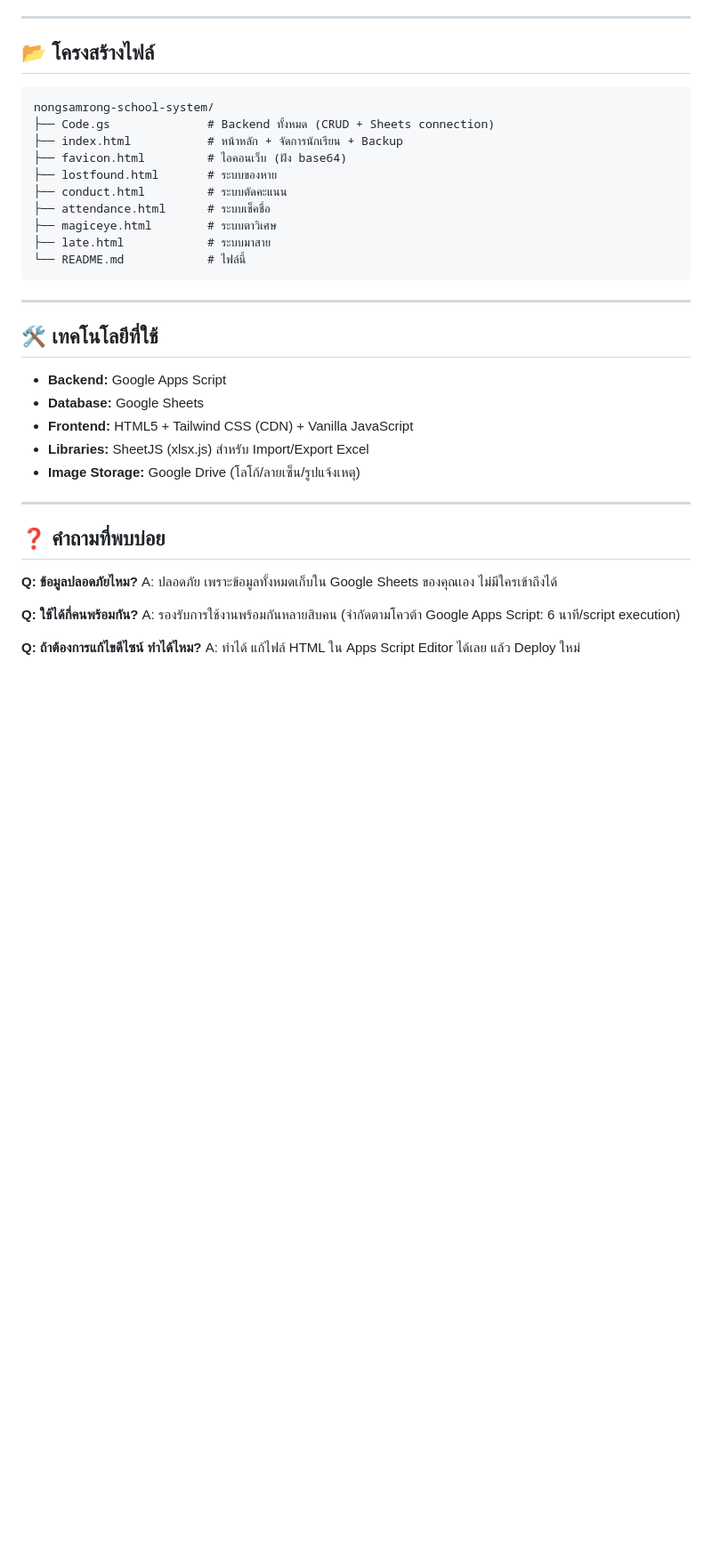
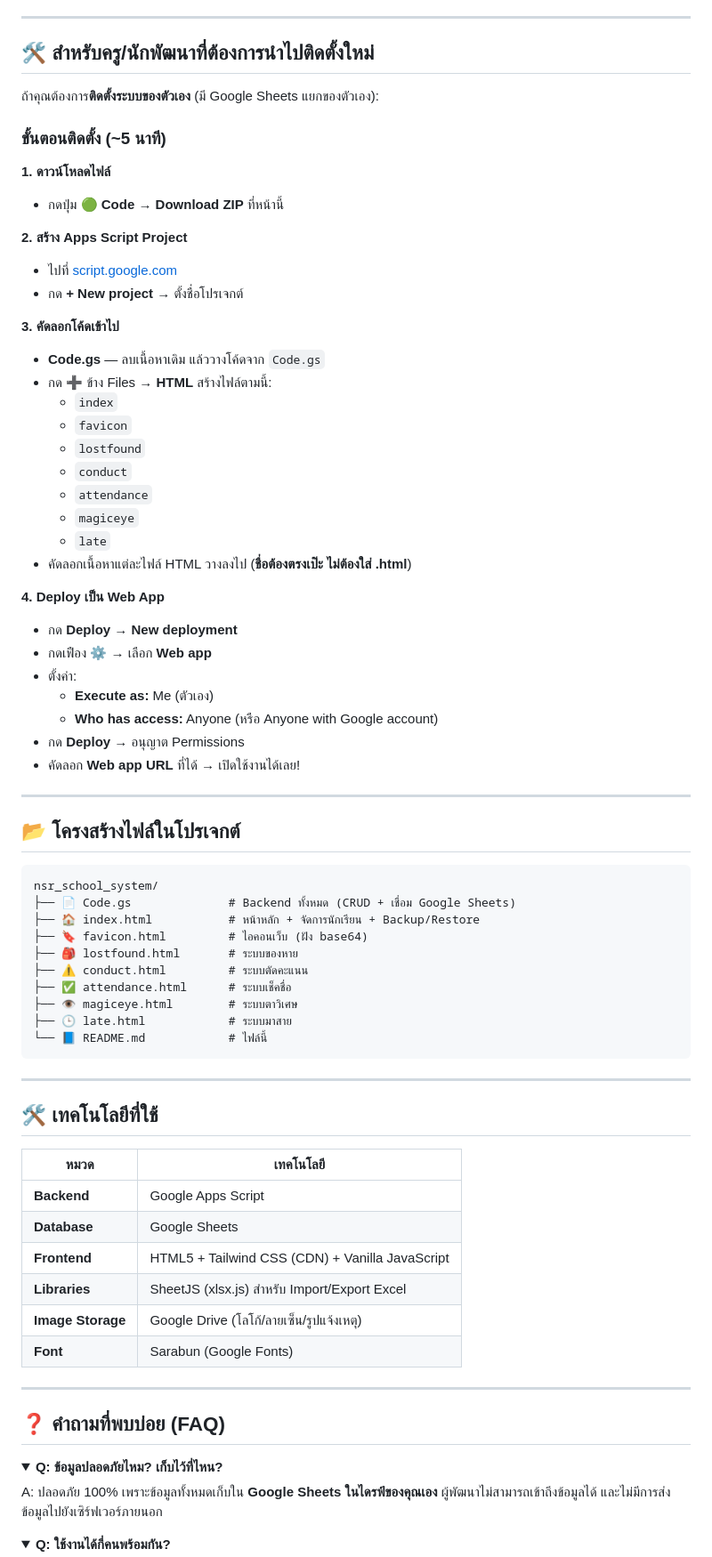
Before and after one commit to nsrschool/nsr_school_system, a Markdown page: README.md, the part around one of its changes. Shown at 89% size. Rendered like a GitHub page; folded sections open; blank space fills up the shorter version.

````diff
--- a/README.md
+++ b/README.md
@@ -71,41 +72,80 @@
 
 ---
 
-## 📂 โครงสร้างไฟล์
+## 🛠️ สำหรับครู/นักพัฒนาที่ต้องการนำไปติดตั้งใหม่
+
+ถ้าคุณต้องการ**ติดตั้งระบบของตัวเอง** (มี Google Sheets แยกของตัวเอง):
+
+### ขั้นตอนติดตั้ง (~5 นาที)
+
+**1. ดาวน์โหลดไฟล์**
+- กดปุ่ม 🟢 **Code** → **Download ZIP** ที่หน้านี้
+
+**2. สร้าง Apps Script Project**
+- ไปที่ [script.google.com](https://script.google.com)
+- กด **+ New project** → ตั้งชื่อโปรเจกต์
+
+**3. คัดลอกโค้ดเข้าไป**
+- **Code.gs** — ลบเนื้อหาเดิม แล้ววางโค้ดจาก `Code.gs`
+- กด ➕ ข้าง Files → **HTML** สร้างไฟล์ตามนี้:
+  - `index`
+  - `favicon`
+  - `lostfound`
+  - `conduct`
+  - `attendance`
+  - `magiceye`
+  - `late`
+- คัดลอกเนื้อหาแต่ละไฟล์ HTML วางลงไป (**ชื่อต้องตรงเป๊ะ ไม่ต้องใส่ .html**)
+
+**4. Deploy เป็น Web App**
+- กด **Deploy** → **New deployment**
+- กดเฟือง ⚙️ → เลือก **Web app**
+- ตั้งค่า:
+  - **Execute as:** Me (ตัวเอง)
+  - **Who has access:** Anyone (หรือ Anyone with Google account)
+- กด **Deploy** → อนุญาต Permissions
+- คัดลอก **Web app URL** ที่ได้ → เปิดใช้งานได้เลย!
+
+---
+
+## 📂 โครงสร้างไฟล์ในโปรเจกต์
 
 ```
-nongsamrong-school-system/
-├── Code.gs              # Backend ทั้งหมด (CRUD + Sheets connection)
-├── index.html           # หน้าหลัก + จัดการนักเรียน + Backup
-├── favicon.html         # ไอคอนเว็บ (ฝัง base64)
-├── lostfound.html       # ระบบของหาย
-├── conduct.html         # ระบบตัดคะแนน
-├── attendance.html      # ระบบเช็คชื่อ
-├── magiceye.html        # ระบบตาวิเศษ
-├── late.html            # ระบบมาสาย
-└── README.md            # ไฟล์นี้
+nsr_school_system/
+├── 📄 Code.gs              # Backend ทั้งหมด (CRUD + เชื่อม Google Sheets)
+├── 🏠 index.html           # หน้าหลัก + จัดการนักเรียน + Backup/Restore
+├── 🔖 favicon.html         # ไอคอนเว็บ (ฝัง base64)
+├── 🎒 lostfound.html       # ระบบของหาย
+├── ⚠️ conduct.html         # ระบบตัดคะแนน
+├── ✅ attendance.html      # ระบบเช็คชื่อ
+├── 👁️ magiceye.html        # ระบบตาวิเศษ
+├── 🕒 late.html            # ระบบมาสาย
+└── 📘 README.md            # ไฟล์นี้
 ```
 
 ---
 
 ## 🛠️ เทคโนโลยีที่ใช้
 
-- **Backend:** Google Apps Script
-- **Database:** Google Sheets
-- **Frontend:** HTML5 + Tailwind CSS (CDN) + Vanilla JavaScript
-- **Libraries:** SheetJS (xlsx.js) สำหรับ Import/Export Excel
-- **Image Storage:** Google Drive (โลโก้/ลายเซ็น/รูปแจ้งเหตุ)
+| หมวด | เทคโนโลยี |
+|------|----------|
+| **Backend** | Google Apps Script |
+| **Database** | Google Sheets |
+| **Frontend** | HTML5 + Tailwind CSS (CDN) + Vanilla JavaScript |
+| **Libraries** | SheetJS (xlsx.js) สำหรับ Import/Export Excel |
+| **Image Storage** | Google Drive (โลโก้/ลายเซ็น/รูปแจ้งเหตุ) |
+| **Font** | Sarabun (Google Fonts) |
 
 ---
 
-## ❓ คำถามที่พบบ่อย
+## ❓ คำถามที่พบบ่อย (FAQ)
 
-**Q: ข้อมูลปลอดภัยไหม?**
-A: ปลอดภัย เพราะข้อมูลทั้งหมดเก็บใน Google Sheets ของคุณเอง ไม่มีใครเข้าถึงได้
+<details>
+<summary><b>Q: ข้อมูลปลอดภัยไหม? เก็บไว้ที่ไหน?</b></summary>
 
-**Q: ใช้ได้กี่คนพร้อมกัน?**
-A: รองรับการใช้งานพร้อมกันหลายสิบคน (จำกัดตามโควต้า Google Apps Script: 6 นาที/script execution)
+A: ปลอดภัย 100% เพราะข้อมูลทั้งหมดเก็บใน **Google Sheets ในไดรฟ์ของคุณเอง** ผู้พัฒนาไม่สามารถเข้าถึงข้อมูลได้ และไม่มีการส่งข้อมูลไปยังเซิร์ฟเวอร์ภายนอก
+</details>
 
-**Q: ถ้าต้องการแก้ไขดีไซน์ ทำได้ไหม?**
-A: ทำได้ แก้ไฟล์ HTML ใน Apps Script Editor ได้เลย แล้ว Deploy ใหม่
+<details>
+<summary><b>Q: ใช้งานได้กี่คนพร้อมกัน?</b></summary>
 
````
Also changed, not shown: other parts of README.md (+99 -53 lines).
